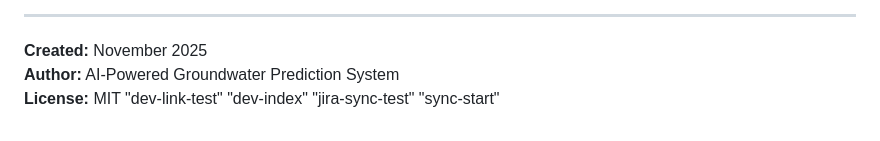
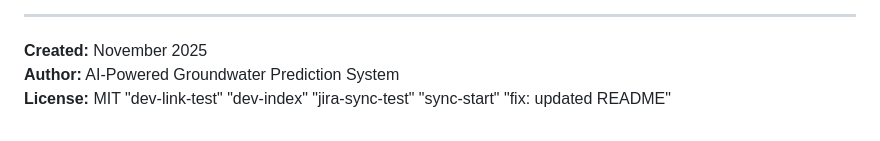
Before and after one commit to ZeNGrooT147/Groundwater-Potential-Zone-Identification, a Markdown page: README.md, the part around the change. GitHub-like rendering.

Commit message:
GWZ-4 #comment Updated docs and synced dev info

```diff
--- a/README.md
+++ b/README.md
@@ -196,3 +196,4 @@ python app_hybrid.py
 "dev-index"
 "jira-sync-test"
 "sync-start"
+"fix: updated README"
```
